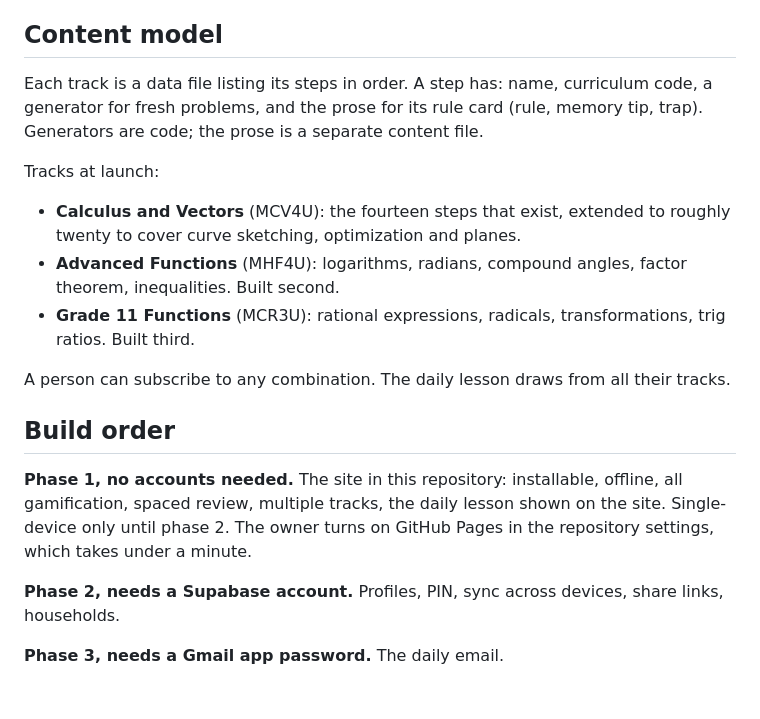
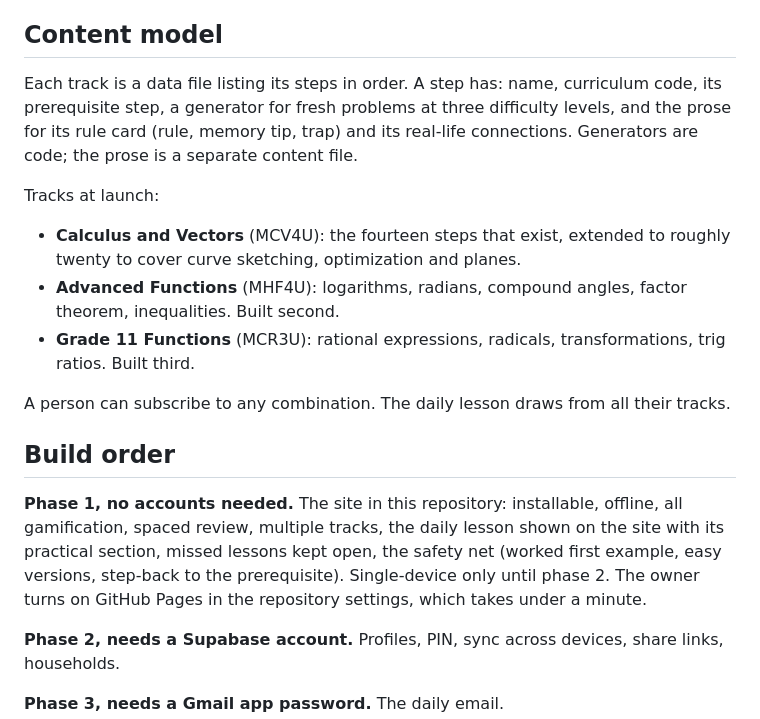
Before and after one commit to petedilworth/math-tutor, a Markdown page: planning/app-brief.md, the part around one of its changes. Drawn GitHub-style; blank space fills up the shorter version.

```diff
--- a/planning/app-brief.md
+++ b/planning/app-brief.md
@@ -85,7 +129,7 @@ Every answer is written to the phone's storage before the screen even updates. A
 
 ## Content model
 
-Each track is a data file listing its steps in order. A step has: name, curriculum code, a generator for fresh problems, and the prose for its rule card (rule, memory tip, trap). Generators are code; the prose is a separate content file.
+Each track is a data file listing its steps in order. A step has: name, curriculum code, its prerequisite step, a generator for fresh problems at three difficulty levels, and the prose for its rule card (rule, memory tip, trap) and its real-life connections. Generators are code; the prose is a separate content file.
 
 Tracks at launch:
 
@@ -97,7 +141,7 @@ A person can subscribe to any combination. The daily lesson draws from all their
 
 ## Build order
 
-**Phase 1, no accounts needed.** The site in this repository: installable, offline, all gamification, spaced review, multiple tracks, the daily lesson shown on the site. Single-device only until phase 2. The owner turns on GitHub Pages in the repository settings, which takes under a minute.
+**Phase 1, no accounts needed.** The site in this repository: installable, offline, all gamification, spaced review, multiple tracks, the daily lesson shown on the site with its practical section, missed lessons kept open, the safety net (worked first example, easy versions, step-back to the prerequisite). Single-device only until phase 2. The owner turns on GitHub Pages in the repository settings, which takes under a minute.
 
 **Phase 2, needs a Supabase account.** Profiles, PIN, sync across devices, share links, households.
 
```
Also changed, not shown: other parts of planning/app-brief.md (+44 -0 lines).
